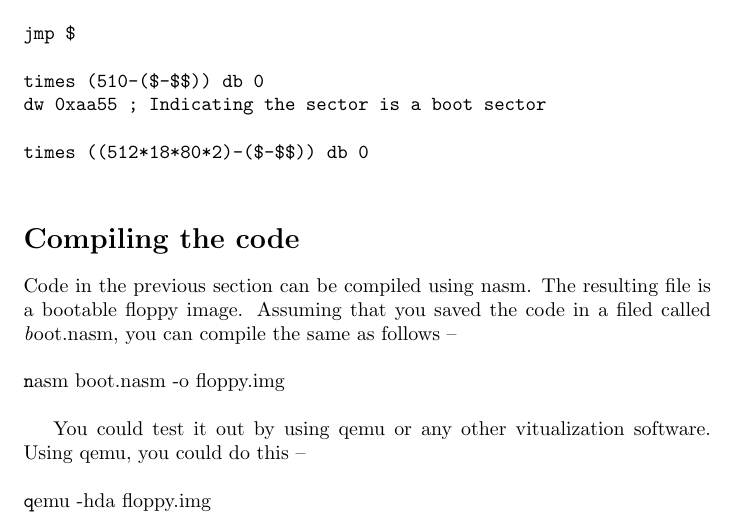
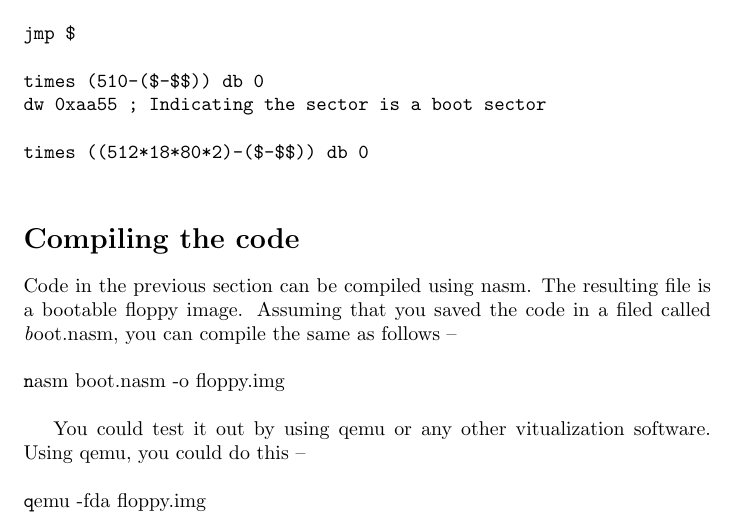
Before and after one commit to ckkashyap/LearningPrograms, a LaTeX paper (Articles/Bootup/ComputerBootup.tex): part of page 2 of 2, cut so that both start at the same text. Compiled offline with pdfLaTeX.

Commit message:
hda to fda

```diff
--- a/Articles/Bootup/ComputerBootup.tex
+++ b/Articles/Bootup/ComputerBootup.tex
@@ -71,7 +71,7 @@ using nasm. The resulting file is a bootable floppy image. Assuming that you sav
 
 You could test it out by using qemu or any other vitualization software. Using qemu, you could do this -- \\
 	    \\
-{\texttt qemu -hda floppy.img}
+{\texttt qemu -fda floppy.img}
 
 
 \end{document}
```
